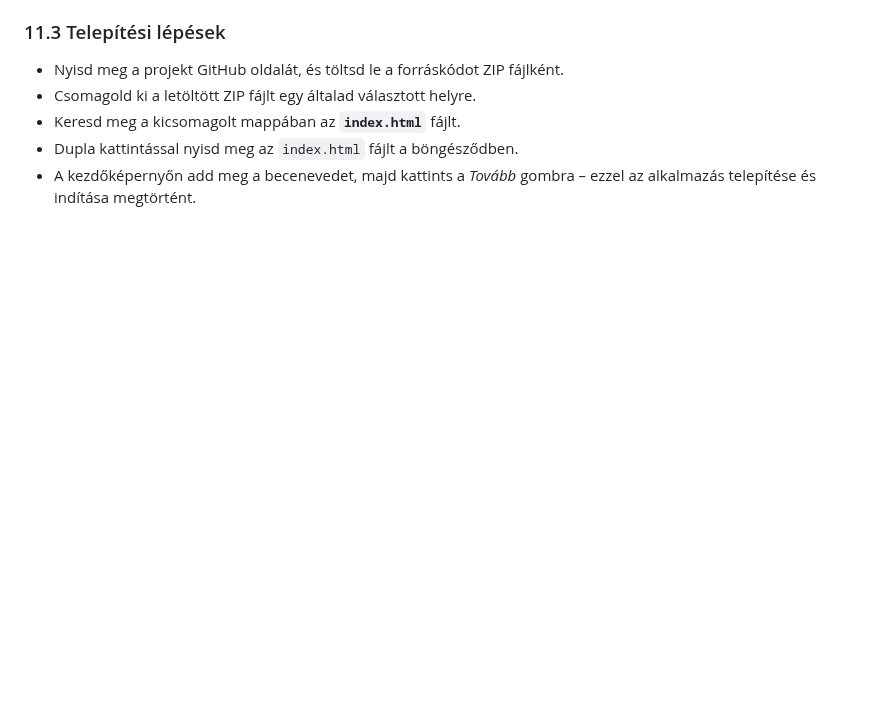
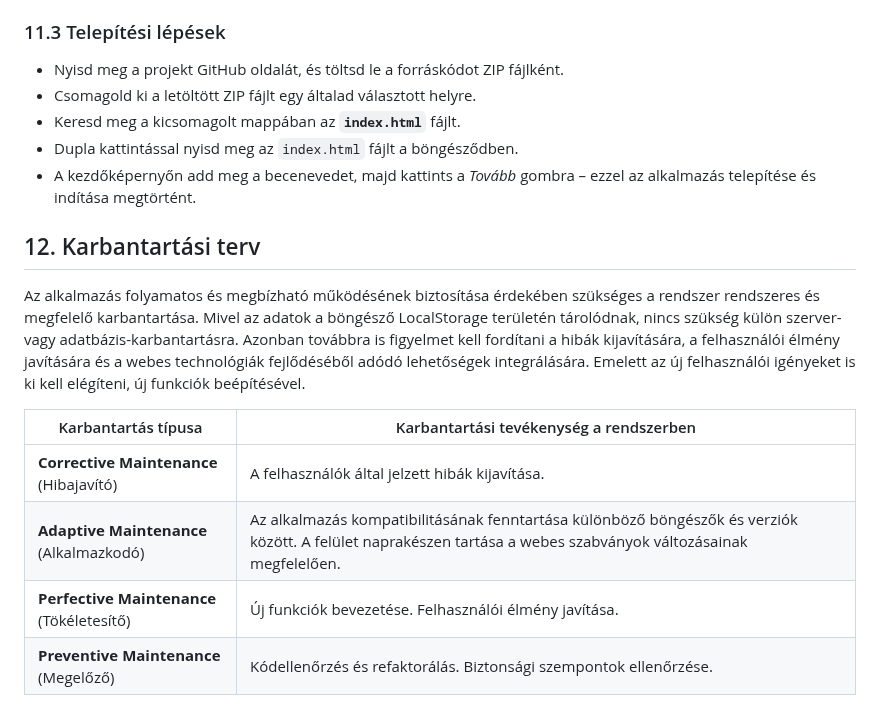
Before and after one commit to SzollosBoglarka/todo_mini_project, a Markdown page: rendszer_specifikacio/rendszer_spec.md, the part around the change. Rendered like a GitHub page; blank space fills up the shorter version.

Commit message:
docs: add chapter 12 to rendszer_spec.md

```diff
--- a/rendszer_specifikacio/rendszer_spec.md
+++ b/rendszer_specifikacio/rendszer_spec.md
@@ -267,3 +267,14 @@ A tesztelés célja, hogy biztosítsa az alkalmazás funkciói a specifikáción
 - Keresd meg a kicsomagolt mappában az **`index.html`** fájlt.
 - Dupla kattintással nyisd meg az `index.html` fájlt a böngésződben.
 - A kezdőképernyőn add meg a becenevedet, majd kattints a *Tovább* gombra – ezzel az alkalmazás telepítése és indítása megtörtént.
+
+## 12. Karbantartási terv
+
+Az alkalmazás folyamatos és megbízható működésének biztosítása érdekében szükséges a rendszer rendszeres és megfelelő karbantartása. Mivel az adatok a böngésző LocalStorage területén tárolódnak, nincs szükség külön szerver- vagy adatbázis-karbantartásra. Azonban továbbra is figyelmet kell fordítani a hibák kijavítására, a felhasználói élmény javítására és a webes technológiák fejlődéséből adódó lehetőségek integrálására. Emelett az új felhasználói igényeket is ki kell elégíteni, új funkciók beépítésével.
+
+| Karbantartás típusa | Karbantartási tevékenység a rendszerben |
+|----------------------|-------------------------|
+| **Corrective Maintenance** (Hibajavító) | A felhasználók által jelzett hibák kijavítása. |
+| **Adaptive Maintenance** (Alkalmazkodó) | Az alkalmazás kompatibilitásának fenntartása különböző böngészők és verziók között. A felület naprakészen tartása a webes szabványok változásainak megfelelően. |
+| **Perfective Maintenance** (Tökéletesítő) | Új funkciók bevezetése. Felhasználói élmény javítása. |
+| **Preventive Maintenance** (Megelőző) | Kódellenőrzés és refaktorálás. Biztonsági szempontok ellenőrzése. |
```
